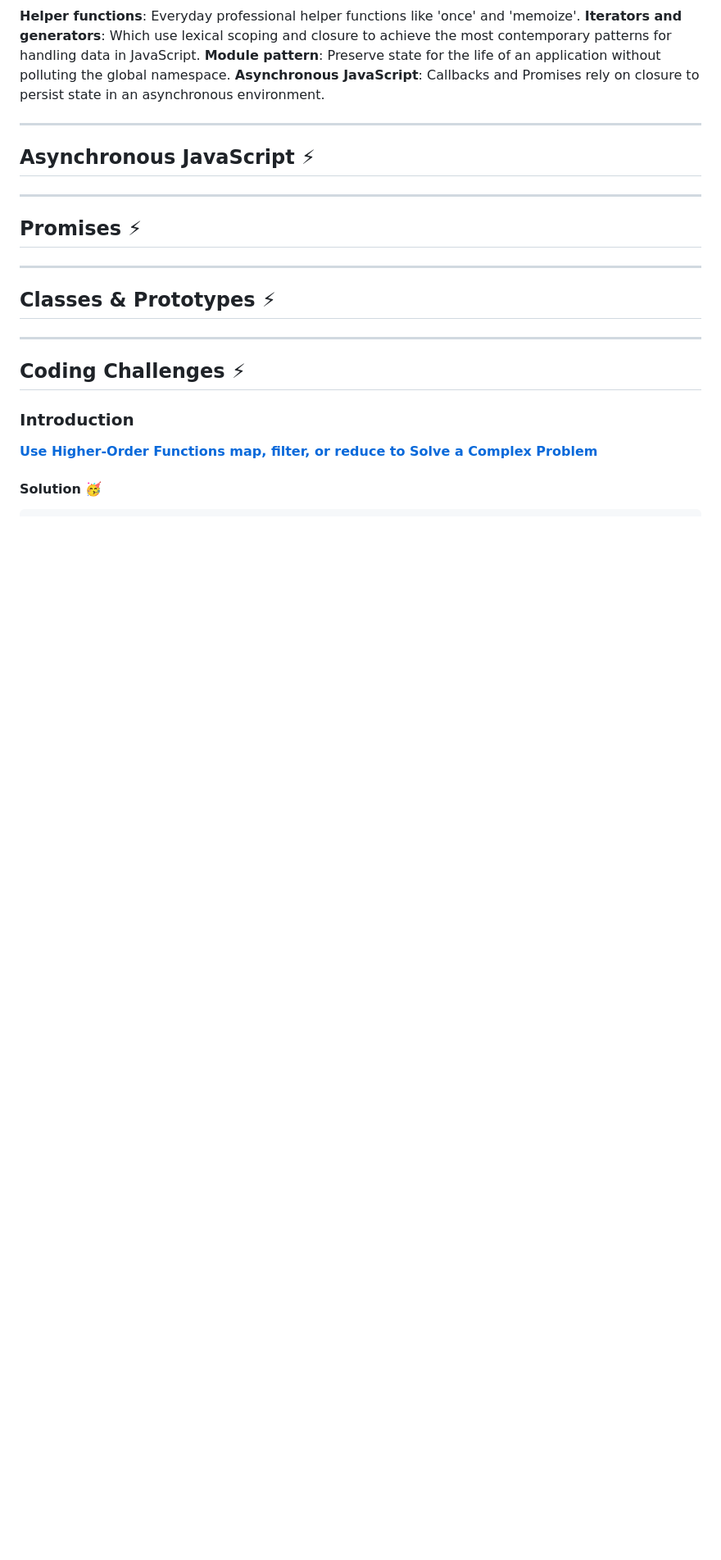
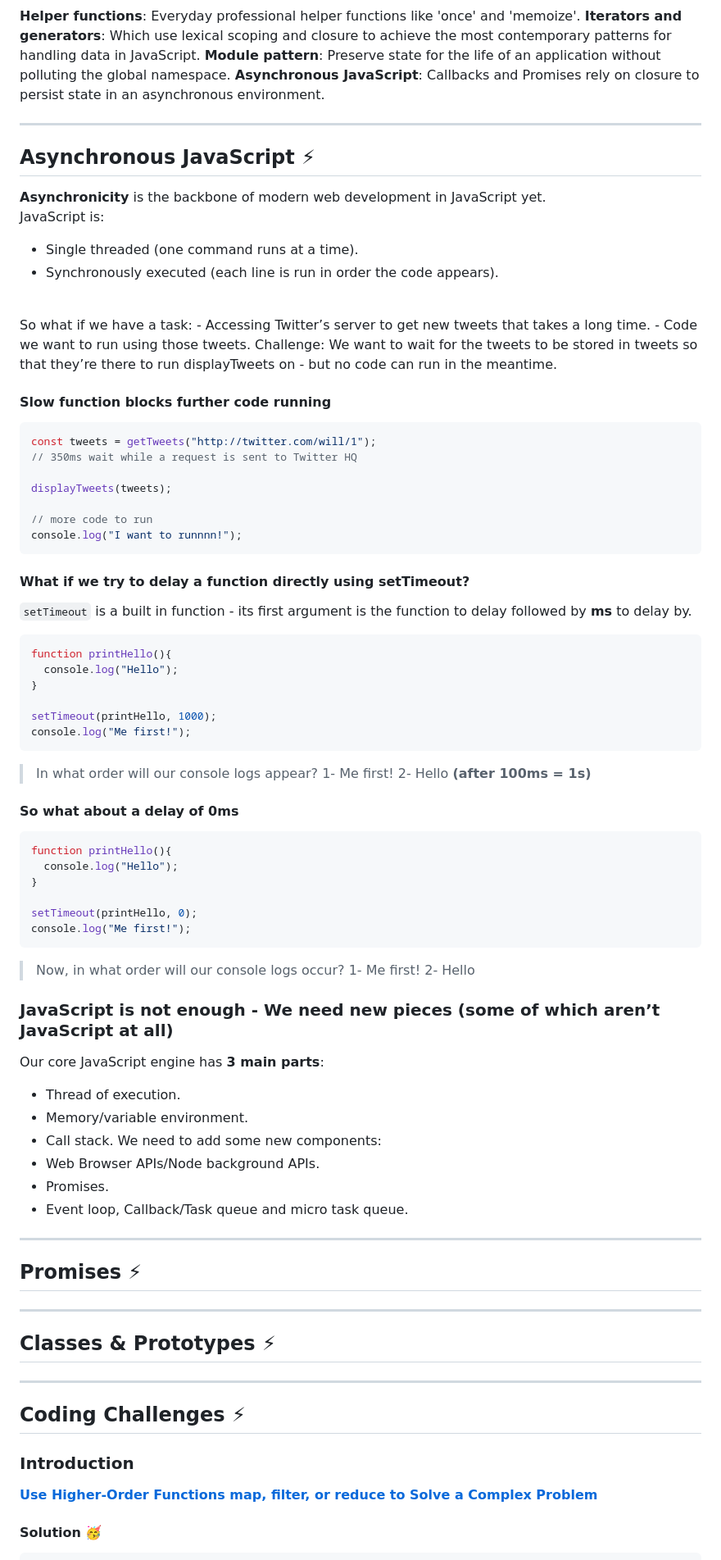
Before and after one commit to Mohammad-Abohasan/Mastering-JavaScript-in-20-Days, a Markdown page: Course02.md, the part around the change. Shown at 82% size. Drawn GitHub-style; blank space fills up the shorter version.

Commit message:
Asynchronous JavaScript
20%

````diff
--- a/Course02.md
+++ b/Course02.md
@@ -350,8 +350,69 @@ This [**article**](https://medium.com/dailyjs/i-never-understood-javascript-clos
 
 ## Asynchronous JavaScript ⚡
 
+**Asynchronicity** is the backbone of modern web development in JavaScript yet.
+<br/>
+JavaScript is:
+- Single threaded (one command runs at a time).
+- Synchronously executed (each line is run in order the code appears).
+<br/>
+So what if we have a task:
+- Accessing Twitter’s server to get new tweets that takes a long time.
+- Code we want to run using those tweets.
+Challenge: We want to wait for the tweets to be stored in tweets so that they’re there to run displayTweets on - but no code can run in the meantime.
+
+#### Slow function blocks further code running
+```javascript
+const tweets = getTweets("http://twitter.com/will/1");
+// 350ms wait while a request is sent to Twitter HQ
+
+displayTweets(tweets);
+
+// more code to run
+console.log("I want to runnnn!");
+```
+
+#### What if we try to delay a function directly using setTimeout?
+`setTimeout` is a built in function - its first argument is the function to delay followed by **ms** to delay by.
+
+```javascript
+function printHello(){
+  console.log("Hello");
+}
+
+setTimeout(printHello, 1000);
+console.log("Me first!");
+```
+> In what order will our console logs appear?
+1- Me first!
+2- Hello **(after 100ms = 1s)**
 
 
+#### So what about a delay of 0ms
+
+```javascript
+function printHello(){
+  console.log("Hello");
+}
+
+setTimeout(printHello, 0);
+console.log("Me first!");
+```
+> Now, in what order will our console logs occur?
+1- Me first!
+2- Hello
+
+
+### JavaScript is not enough - We need new pieces (some of which aren’t JavaScript at all)
+
+Our core JavaScript engine has **3 main parts**:
+- Thread of execution.
+- Memory/variable environment.
+- Call stack.
+We need to add some new components:
+- Web Browser APIs/Node background APIs.
+- Promises.
+- Event loop, Callback/Task queue and micro task queue.
 
 ---
 
````
